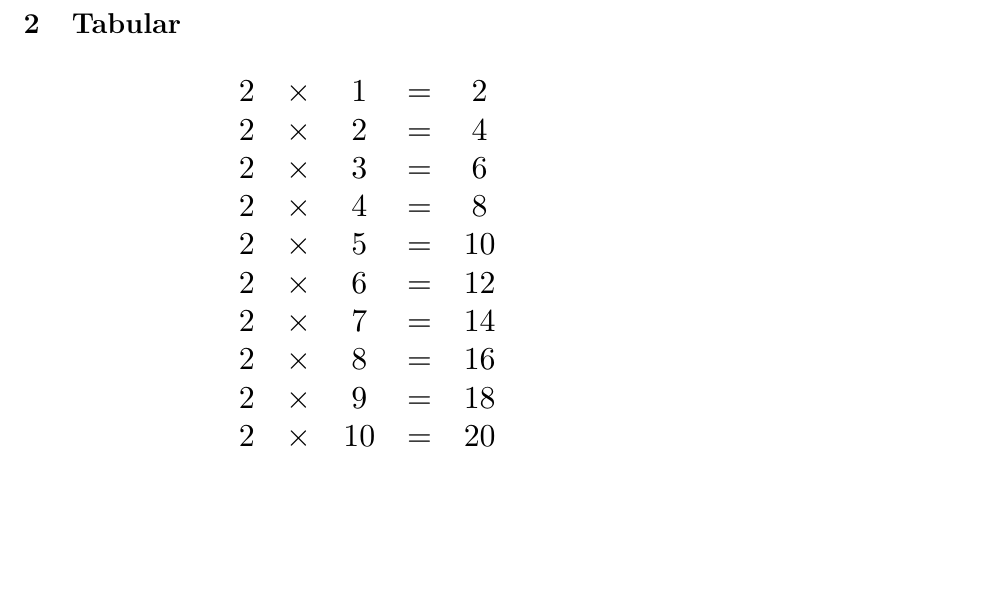
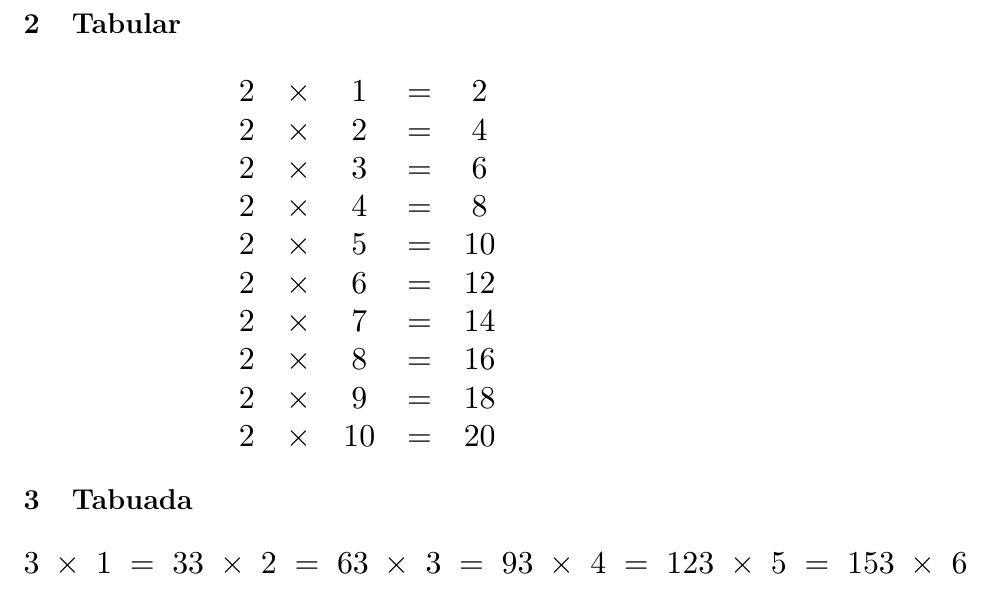
Before and after one commit to ThiagoSGomes-Dev/Tabuada, a LaTeX document (tabular.tex): part of page 2 of 2, cut so that both start at the same text, the shorter picture padded with empty space. Compiled offline with pdfLaTeX.

Commit message:
feat: tabular 3x

```diff
--- a/tabular.tex
+++ b/tabular.tex
@@ -48,4 +48,17 @@ $}
 $}
 \]
 
+\section{Tabuada}
+
+\[
+\scalebox{1.6}{$
+3 \; \times \; 1 \; = \; 3
+3 \; \times \; 2 \; = \; 6
+3 \; \times \; 3 \; = \; 9
+3 \; \times \; 4 \; = \; 12
+3 \; \times \; 5 \; = \; 15
+3 \; \times \; 6 \; = \; 18
+3 \; \times \; 7 \; = \; 21
+$}
+\]
 \end{document}
```
Also changed, not shown: tabular.pdf.
